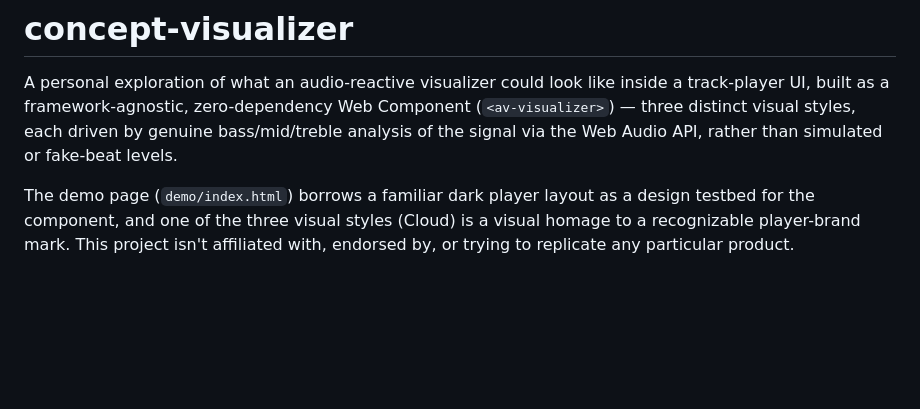
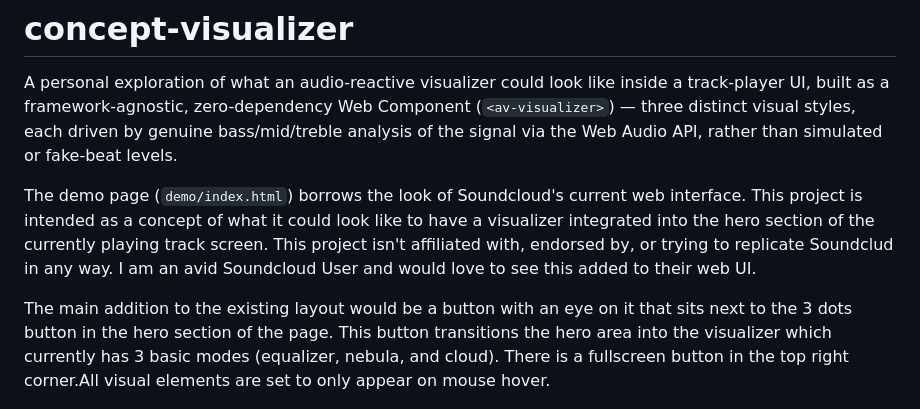
Before and after one commit to Alex-stok/concept-visualizer, a Markdown page: README.md, the part around the change. Rendered like a GitHub page; blank space fills up the shorter version.

Commit message:
Revise README to enhance clarity on demo page design
Updated the README to clarify the demo page's design inspiration and intended functionality, emphasizing the visualizer integration concept for Soundcloud's interface.

```diff
--- a/README.md
+++ b/README.md
@@ -6,11 +6,19 @@ zero-dependency Web Component (`<av-visualizer>`) — three distinct visual
 styles, each driven by genuine bass/mid/treble analysis of the signal via
 the Web Audio API, rather than simulated or fake-beat levels.
 
-The demo page (`demo/index.html`) borrows a familiar dark player layout as
-a design testbed for the component, and one of the three visual styles
-(Cloud) is a visual homage to a recognizable player-brand mark. This
-project isn't affiliated with, endorsed by, or trying to replicate any
-particular product.
+The demo page (`demo/index.html`) borrows the look of Soundcloud's current
+web interface. This project is intended as a concept of what it could look like
+to have a visualizer integrated into the hero section of the currently playing
+track screen. This project isn't affiliated with, endorsed by, or trying
+to replicate Soundclud in any way. I am an avid Soundcloud User and would
+love to see this added to their web UI.
+
+The main addition to the existing layout would be a button with an eye on it
+that sits next to the 3 dots button in the hero section of the page.
+This button transitions the hero area into the visualizer which currently has 3
+basic modes (equalizer, nebula, and cloud). There is a fullscreen button in
+the top right corner.All visual elements are set to only appear on mouse hover.
+
 
 ![The Nebula visual style running in the demo, with the hero's comment ticks, like/comment row, and style switcher all visible](screenshots/2.png)
 
```
